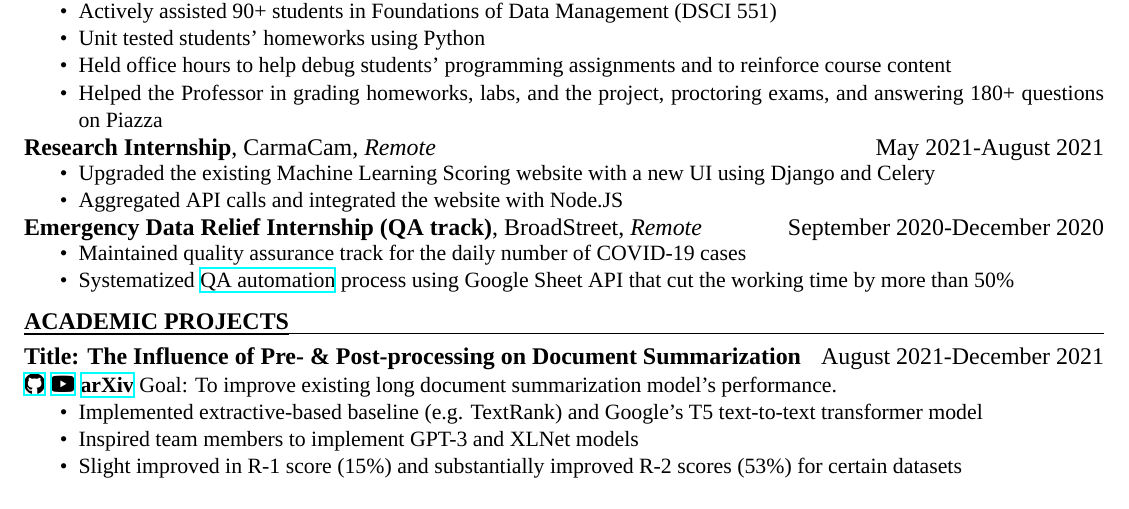
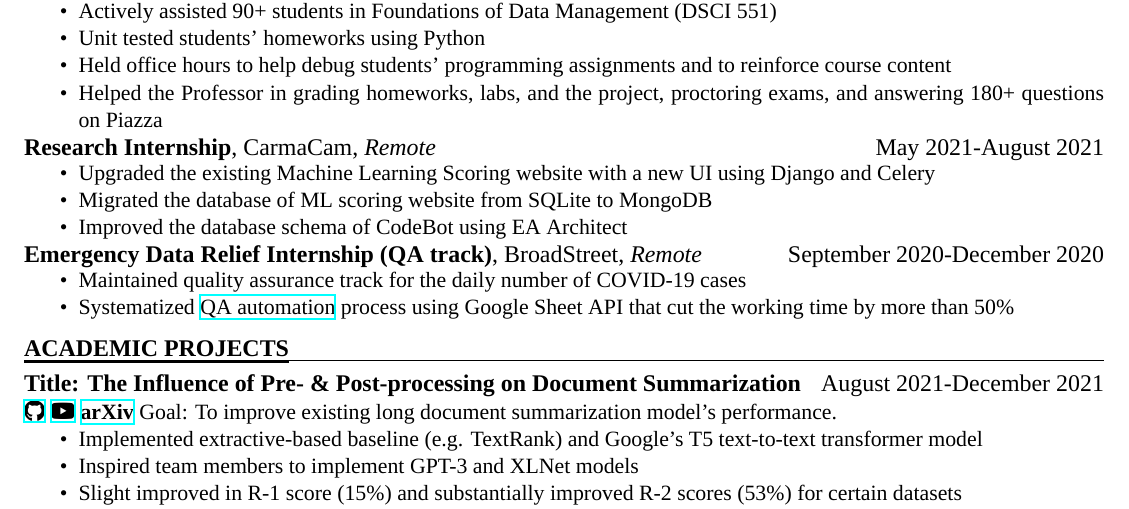
Before and after one commit to Anthonyive/resume, a LaTeX CV (resume.tex): part of the page, cut so that both start at the same text. Compiled offline with XeLaTeX; a missing font is replaced by an installed copy or a similar font.

Commit message:
update carmacam descriptions

```diff
--- a/resume.tex
+++ b/resume.tex
@@ -65,7 +65,9 @@ CGPA: 3.86/4.0
 \begin{compactitem}
     \item Upgraded the existing Machine Learning Scoring website with a new UI using Django and Celery
     % \item Re-designed the CarmaCam web app using Parallel Agile\textregistered\xspace CodeBot\textregistered
-    \item Aggregated API calls and integrated the website with Node.JS
+%    \item Aggregated API calls and integrated the website with Node.JS
+	\item Migrated the database of ML scoring website from SQLite to MongoDB
+	\item Improved the database schema of CodeBot using EA Architect
 \end{compactitem}
 %\vspace{0.1in}
 
```
